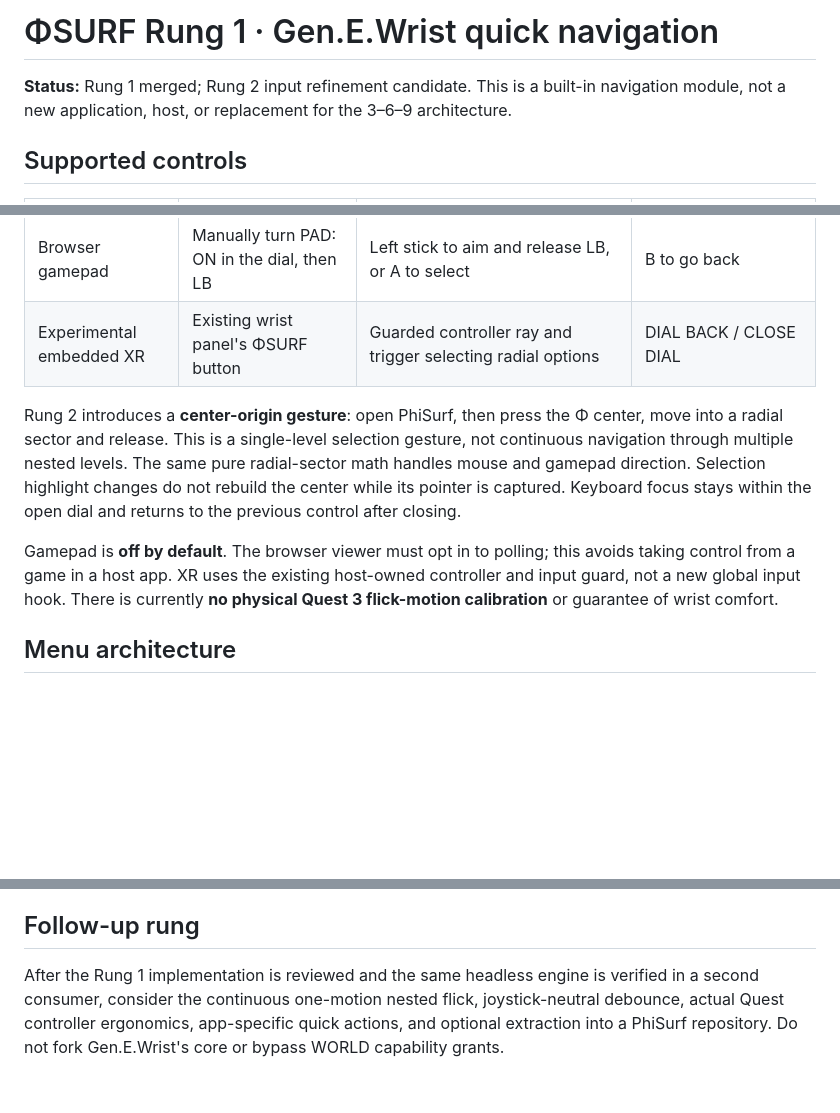
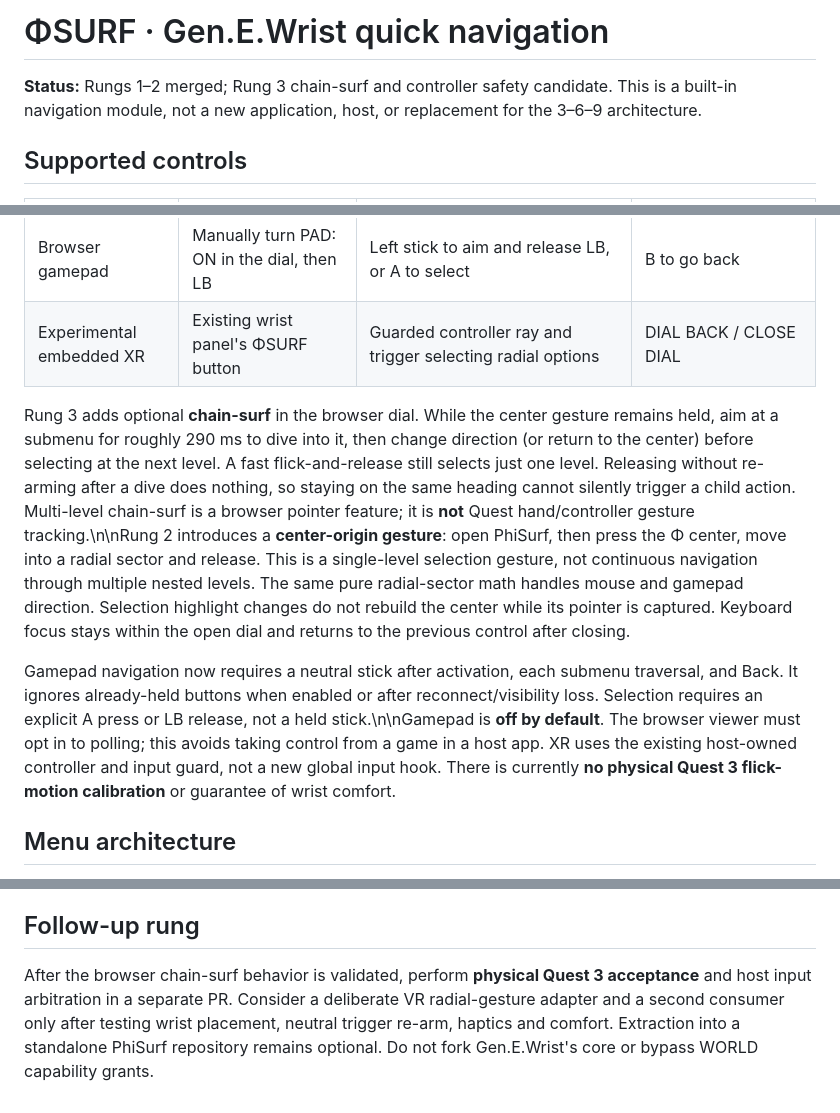
Before and after one commit to MichaelWave369/GenEWrist, a Markdown page: docs/PHISURF.md, 3 parts joined by grey strips. Drawn GitHub-style; blank space fills up the shorter version.

Commit message:
docs(phisurf): describe chain-surf and safer controller arming

```diff
--- a/docs/PHISURF.md
+++ b/docs/PHISURF.md
@@ -1,6 +1,6 @@
-# ΦSURF Rung 1 · Gen.E.Wrist quick navigation
+# ΦSURF · Gen.E.Wrist quick navigation
 
-**Status:** Rung 1 merged; Rung 2 input refinement candidate. This is a built-in navigation module, not a new application, host, or replacement for the 3–6–9 architecture.
+**Status:** Rungs 1–2 merged; Rung 3 chain-surf and controller safety candidate. This is a built-in navigation module, not a new application, host, or replacement for the 3–6–9 architecture.
 
 ## Supported controls
 
@@ -11,9 +11,9 @@
 | Browser gamepad | Manually turn PAD: ON in the dial, then LB | Left stick to aim and release LB, or A to select | B to go back |
 | Experimental embedded XR | Existing wrist panel's ΦSURF button | Guarded controller ray and trigger selecting radial options | DIAL BACK / CLOSE DIAL |
 
-Rung 2 introduces a **center-origin gesture**: open PhiSurf, then press the Φ center, move into a radial sector and release. This is a single-level selection gesture, not continuous navigation through multiple nested levels. The same pure radial-sector math handles mouse and gamepad direction. Selection highlight changes do not rebuild the center while its pointer is captured. Keyboard focus stays within the open dial and returns to the previous control after closing.
+Rung 3 adds optional **chain-surf** in the browser dial. While the center gesture remains held, aim at a submenu for roughly 290 ms to dive into it, then change direction (or return to the center) before selecting at the next level. A fast flick-and-release still selects just one level. Releasing without re-arming after a dive does nothing, so staying on the same heading cannot silently trigger a child action. Multi-level chain-surf is a browser pointer feature; it is **not** Quest hand/controller gesture tracking.\n\nRung 2 introduces a **center-origin gesture**: open PhiSurf, then press the Φ center, move into a radial sector and release. This is a single-level selection gesture, not continuous navigation through multiple nested levels. The same pure radial-sector math handles mouse and gamepad direction. Selection highlight changes do not rebuild the center while its pointer is captured. Keyboard focus stays within the open dial and returns to the previous control after closing.
 
-Gamepad is **off by default**. The browser viewer must opt in to polling; this avoids taking control from a game in a host app. XR uses the existing host-owned controller and input guard, not a new global input hook. There is currently **no physical Quest 3 flick-motion calibration** or guarantee of wrist comfort.
+Gamepad navigation now requires a neutral stick after activation, each submenu traversal, and Back. It ignores already-held buttons when enabled or after reconnect/visibility loss. Selection requires an explicit A press or LB release, not a held stick.\n\nGamepad is **off by default**. The browser viewer must opt in to polling; this avoids taking control from a game in a host app. XR uses the existing host-owned controller and input guard, not a new global input hook. There is currently **no physical Quest 3 flick-motion calibration** or guarantee of wrist comfort.
 
 ## Menu architecture
 
@@ -35,4 +35,4 @@ Run `npm run check && npm test && npm run build && npm run verify:static && npm
 
 ## Follow-up rung
 
-After the Rung 1 implementation is reviewed and the same headless engine is verified in a second consumer, consider the continuous one-motion nested flick, joystick-neutral debounce, actual Quest controller ergonomics, app-specific quick actions, and optional extraction into a PhiSurf repository. Do not fork Gen.E.Wrist's core or bypass WORLD capability grants.
+After the browser chain-surf behavior is validated, perform **physical Quest 3 acceptance** and host input arbitration in a separate PR. Consider a deliberate VR radial-gesture adapter and a second consumer only after testing wrist placement, neutral trigger re-arm, haptics and comfort. Extraction into a standalone PhiSurf repository remains optional. Do not fork Gen.E.Wrist's core or bypass WORLD capability grants.
```
